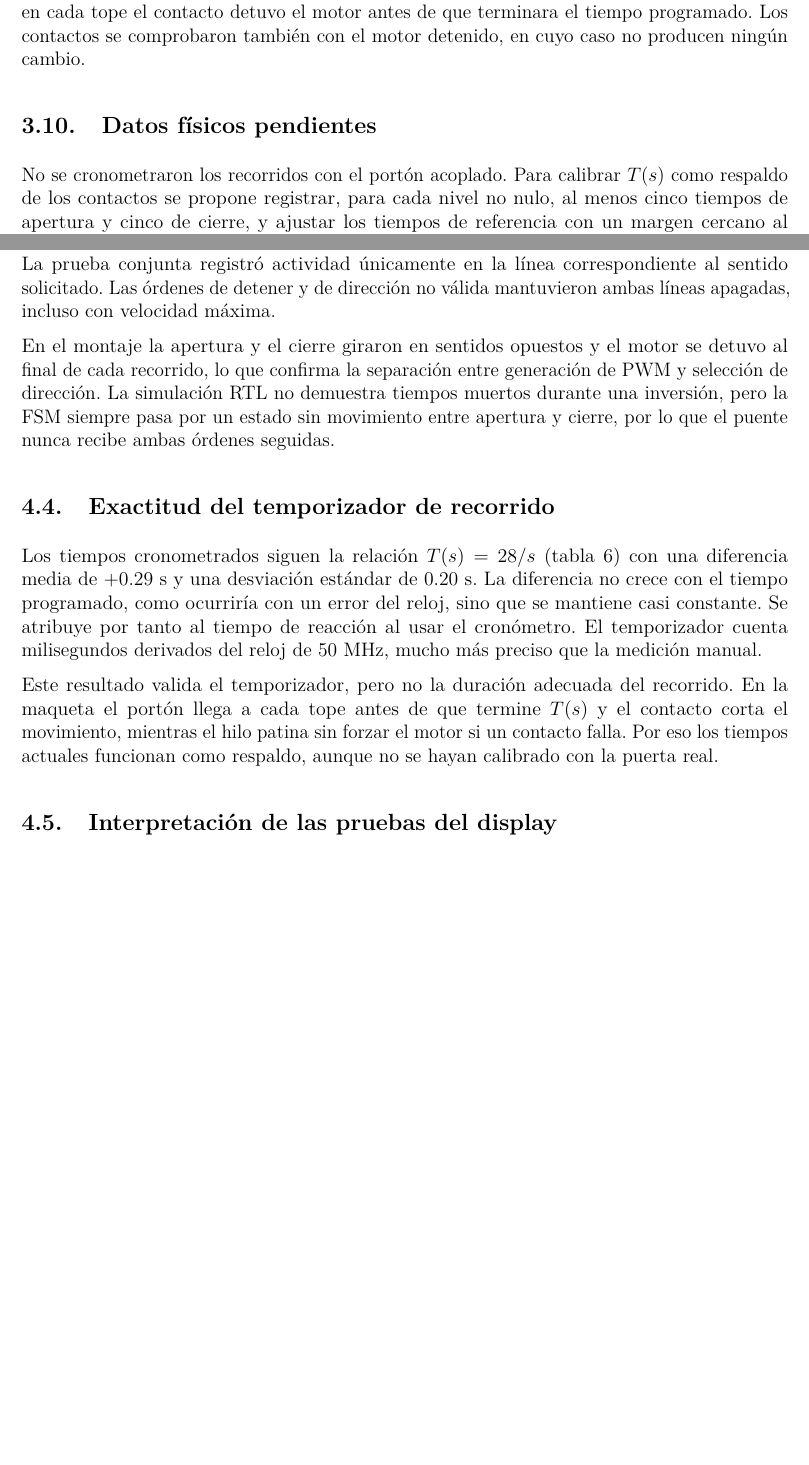
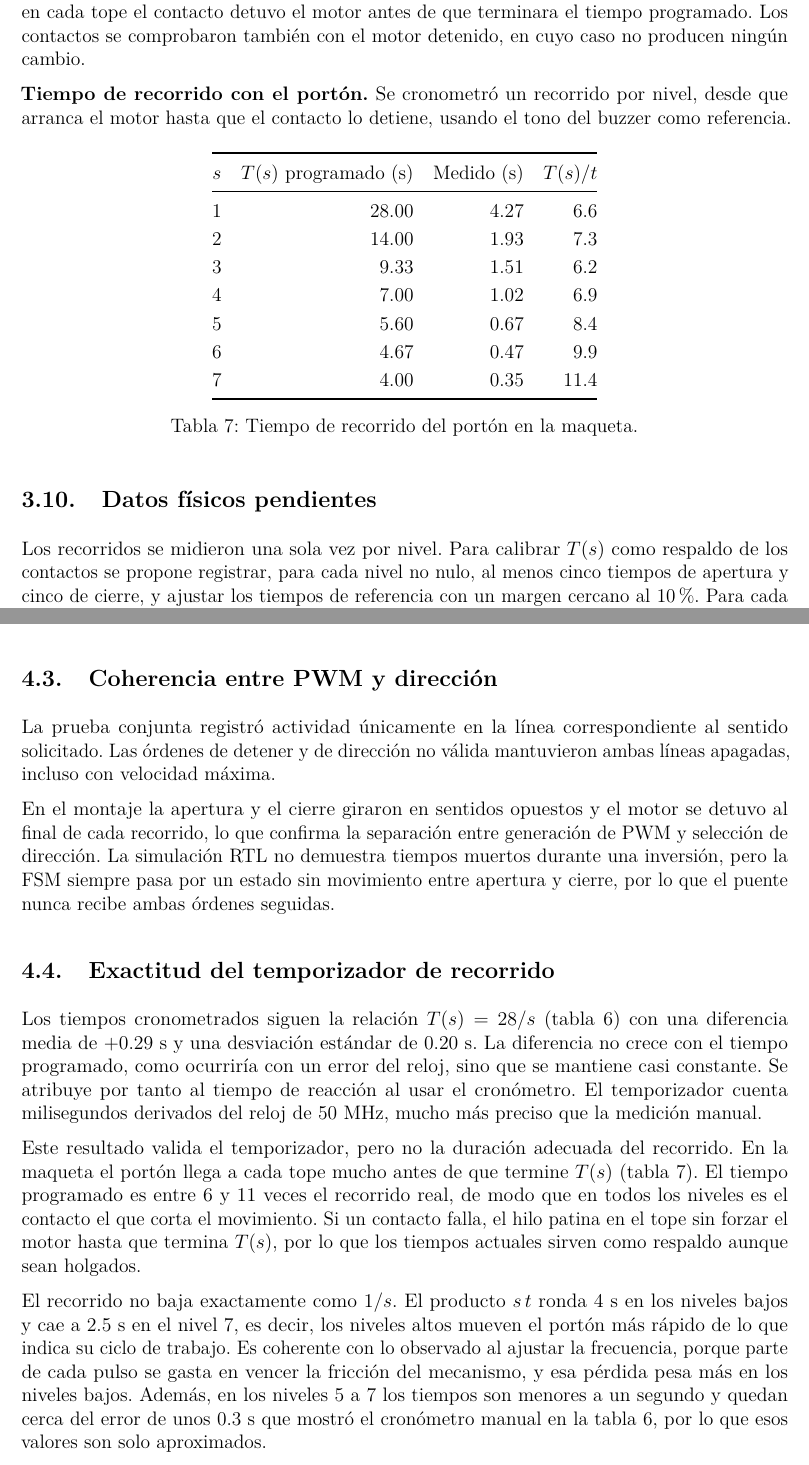
Before and after one commit to Isaac-Arias-Picado/I_Arias-compu-archi-found-G1-2025, a LaTeX document (docs/propuesta/propuesta.tex): two parts of pages 17 and 19 of 22, joined at a grey line, cut so that both start at the same text, the shorter picture padded with empty space. Compiled offline with pdfLaTeX.

Commit message:
Tiempos de recorrido medidos en la maqueta

```diff
--- a/docs/propuesta/propuesta.tex
+++ b/docs/propuesta/propuesta.tex
@@ -873,15 +873,39 @@ detuvo el motor antes de que terminara el tiempo
 programado. Los contactos se comprobaron también con el
 motor detenido, en cuyo caso no producen ningún cambio.
 
+\textbf{Tiempo de recorrido con el portón.} Se cronometró un
+recorrido por nivel, desde que arranca el motor hasta que
+el contacto lo detiene, usando el tono del buzzer como
+referencia.
+
+\begin{table}[H]
+\centering
+\begin{tabular}{@{}crrr@{}}
+\toprule
+$s$ & $T(s)$ programado (s) & Medido (s) & $T(s)/t$\\
+\midrule
+1 & 28.00 & 4.27 & 6.6\\
+2 & 14.00 & 1.93 & 7.3\\
+3 & 9.33 & 1.51 & 6.2\\
+4 & 7.00 & 1.02 & 6.9\\
+5 & 5.60 & 0.67 & 8.4\\
+6 & 4.67 & 0.47 & 9.9\\
+7 & 4.00 & 0.35 & 11.4\\
+\bottomrule
+\end{tabular}
+\caption{Tiempo de recorrido del portón en la maqueta.}
+\label{tab:recorrido}
+\end{table}
+
 \subsection{Datos físicos pendientes}
 
-No se cronometraron los recorridos con el portón acoplado.
-Para calibrar $T(s)$ como respaldo de los contactos se
-propone registrar, para cada nivel no nulo, al menos
-cinco tiempos de apertura y cinco de cierre, y ajustar
-los tiempos de referencia con un margen cercano al 10 \%.
-Para cada conjunto de $n$ mediciones se calcularán
-el tiempo promedio y la desviación estándar:
+Los recorridos se midieron una sola vez por nivel. Para
+calibrar $T(s)$ como respaldo de los contactos se propone
+registrar, para cada nivel no nulo, al menos cinco tiempos
+de apertura y cinco de cierre, y ajustar los tiempos de
+referencia con un margen cercano al 10 \%. Para cada
+conjunto de $n$ mediciones se calcularán el tiempo
+promedio y la desviación estándar:
 
 \begin{equation}
 \overline{t}=\frac{1}{n}\sum_{i=1}^{n}t_i,
@@ -998,11 +1022,25 @@ manual.
 
 Este resultado valida el temporizador, pero no la
 duración adecuada del recorrido. En la maqueta el portón
-llega a cada tope antes de que termine $T(s)$ y el
-contacto corta el movimiento, mientras el hilo patina sin
-forzar el motor si un contacto falla. Por eso los tiempos
-actuales funcionan como respaldo, aunque no se hayan
-calibrado con la puerta real.
+llega a cada tope mucho antes de que termine $T(s)$
+(tabla~\ref{tab:recorrido}). El tiempo programado es entre
+6 y 11 veces el recorrido real, de modo que en todos los
+niveles es el contacto el que corta el movimiento. Si un
+contacto falla, el hilo patina en el tope sin forzar el
+motor hasta que termina $T(s)$, por lo que los tiempos
+actuales sirven como respaldo aunque sean holgados.
+
+El recorrido no baja exactamente como $1/s$. El producto
+$s\,t$ ronda 4 s en los niveles bajos y cae a 2.5 s en el
+nivel 7, es decir, los niveles altos mueven el portón más
+rápido de lo que indica su ciclo de trabajo. Es coherente
+con lo observado al ajustar la frecuencia, porque parte de
+cada pulso se gasta en vencer la fricción del mecanismo, y
+esa pérdida pesa más en los niveles bajos. Además, en los
+niveles 5 a 7 los tiempos son menores a un segundo y
+quedan cerca del error de unos 0.3 s que mostró el
+cronómetro manual en la tabla~\ref{tab:timer}, por lo que
+esos valores son solo aproximados.
 
 \subsection{Interpretación de las pruebas del display}
 
```
Also changed, not shown: docs/bitacora/bitacora.tex (+22 -0 lines), docs/bitacora/bitacora.pdf, docs/propuesta/propuesta.pdf, docs/propuesta/propuesta.tex (13 more changed lines).
